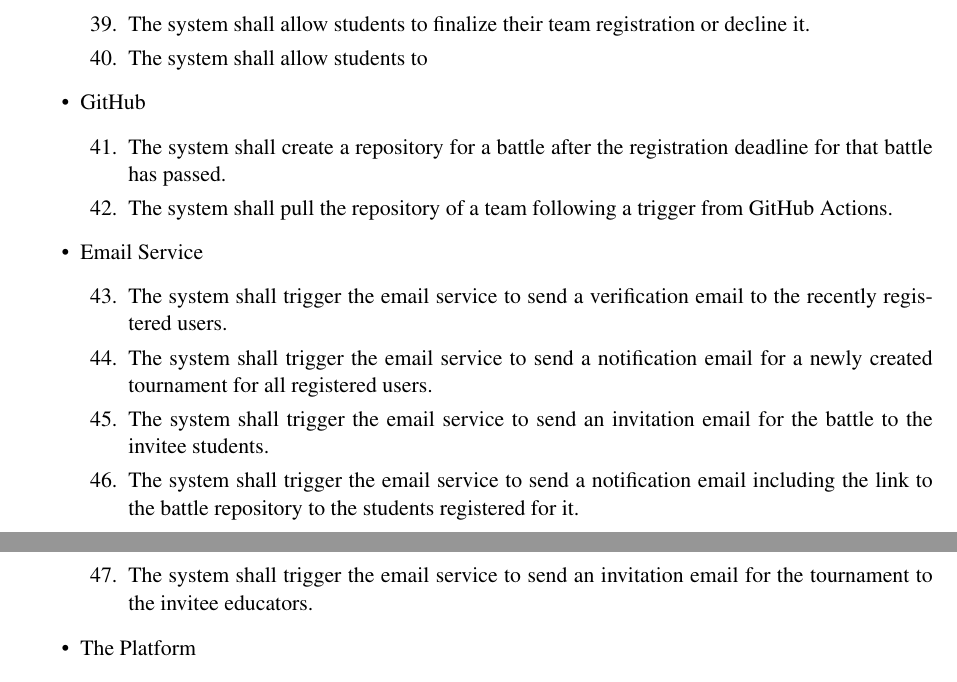
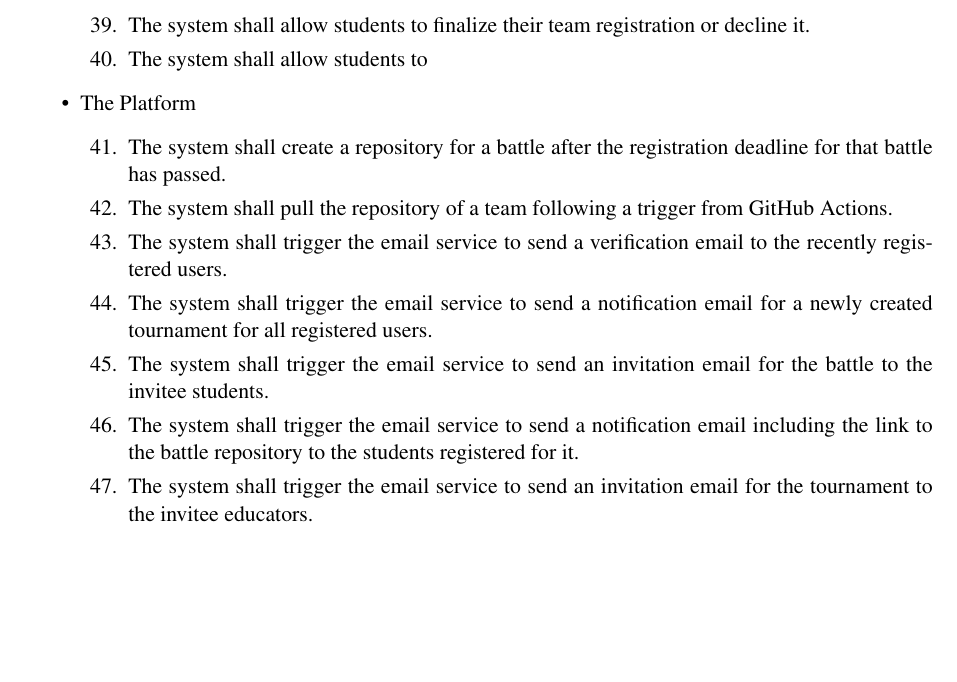
Before and after one commit to mehmetemreakbulut/AkbulutTopcuoglu, a LaTeX document (RASD/main.tex, which reads RASD/Files/requirements.tex): two parts of pages 52 and 53 of 72 before the commit and part of page 52 of 72 after it, the two joined at a grey line, cut so that both start at the same text, the shorter picture padded with empty space. Compiled offline with pdfLaTeX.

Commit message:
functional reqs formatting

```diff
--- a/RASD/Files/requirements.tex
+++ b/RASD/Files/requirements.tex
@@ -1295,25 +1295,16 @@ In this section, we organized the Functional Requirements with respect to the us
 	\end{enumerate}
 
 
- \item GitHub
+
+ \item The Platform
   \begin{enumerate}[resume]
-     \item The system shall create a repository for a battle after the registration deadline for that battle has passed.
+  \item The system shall create a repository for a battle after the registration deadline for that battle has passed.
      \item The system shall pull the repository of a team following a trigger from GitHub Actions.
- \end{enumerate}
-
-
- \item Email Service
- \begin{enumerate}[resume]
-    \item The system shall trigger the email service to send a verification email to the recently registered users.
+     \item The system shall trigger the email service to send a verification email to the recently registered users.
     \item The system shall trigger the email service to send a notification email for a newly created tournament for all registered users.
     \item The system shall trigger the email service to send an invitation email for the battle to the invitee students.
     \item The system shall trigger the email service to send a notification email including the link to the battle repository to the students registered for it.
     \item The system shall trigger the email service to send an invitation email for the tournament to the invitee educators.
- \end{enumerate}
-
-
- \item The Platform
-  \begin{enumerate}[resume]
      \item The system shall automatically evaluate submissions by scoring criteria.
      \begin{enumerate}
          \item The system shall score the submission with respect to test cases, and test case weight.
```
